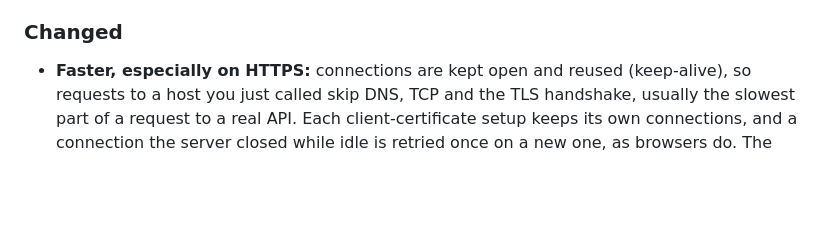
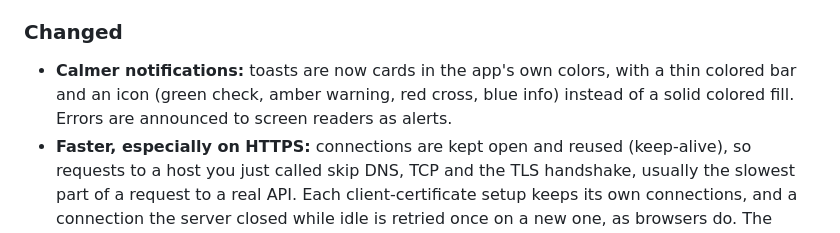
Before and after one commit to gethttpdash/httpdash, a Markdown page: CHANGELOG.md, the part around the change. Drawn GitHub-style; blank space fills up the shorter version.

Commit message:
Changelog: calmer notifications

```diff
--- a/CHANGELOG.md
+++ b/CHANGELOG.md
@@ -10,6 +10,7 @@ Notable changes to HttpDash. The format follows [Keep a Changelog](https://keepa
 - **Compare instances:** when a request's URL uses a service from service discovery with two or more healthy instances (the source is synced again first, so the instances are the registry's current ones), or a host that resolves to several addresses in DNS (round-robin DNS, Kubernetes headless services; each address is sent to directly, with the host name kept for TLS and the Host header), **Compare** next to Send sends it to every instance at once and compares their answers: status, headers and every field of a JSON body. The instance that answers differently from the rest is named, with each difference (say, `X-Version` 2.3.0 where the others say 2.4.1, or a missing `qty`), so a pod left on an old release, a stale cache or a config difference shows up in one click. Values that differ on every instance by nature (ids, timestamps, the instance's own name) are set apart, and can be ignored for the request with one click (`items[*].updatedAt` covers every item). Headers that always vary, such as `Date` or request ids, are ignored. Each instance's status, time and test results are listed, and **Show** opens any instance's full answer. The same payload goes to every instance; a POST, PUT, PATCH or DELETE asks first, as it runs once per instance. Variables changed by scripts are not kept, except a token saved by an auth dependency, which logs in once.
 
 ### Changed
+- **Calmer notifications:** toasts are now cards in the app's own colors, with a thin colored bar and an icon (green check, amber warning, red cross, blue info) instead of a solid colored fill. Errors are announced to screen readers as alerts.
 - **Faster, especially on HTTPS:** connections are kept open and reused (keep-alive), so requests to a host you just called skip DNS, TCP and the TLS handshake, usually the slowest part of a request to a real API. Each client-certificate setup keeps its own connections, and a connection the server closed while idle is retried once on a new one, as browsers do. The timeline says when a connection was reused; **Settings → Reuse connections** turns it off.
 - **Scripts start faster:** the sandbox prepares the next script's context while a request waits for its response, and builds the `pm` API from shared classes instead of dozens of new functions per script. With connection reuse, the benchmark's 500 requests with scripts and tests run in 0.32 s instead of 0.43 s.
 - The app and the CLI load the YAML parser only when a YAML file is imported (72 fewer files at start).
```
